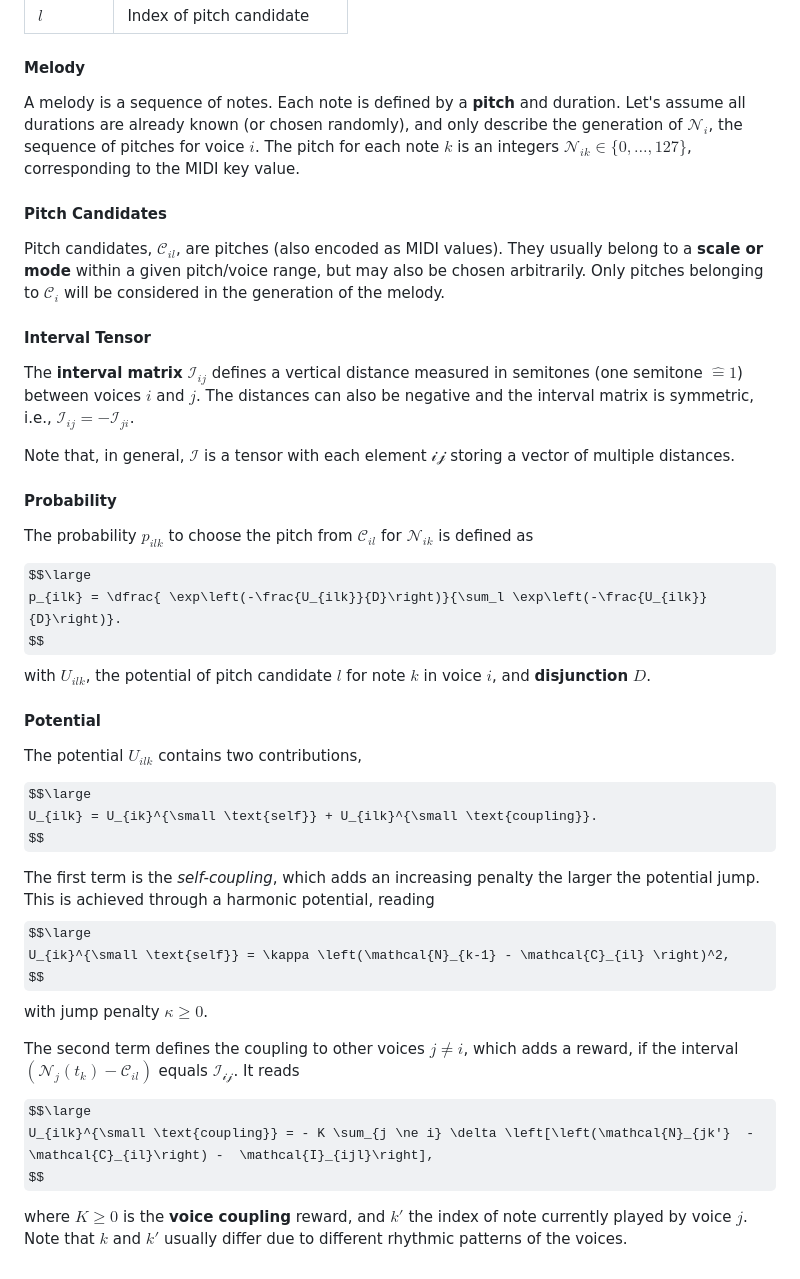
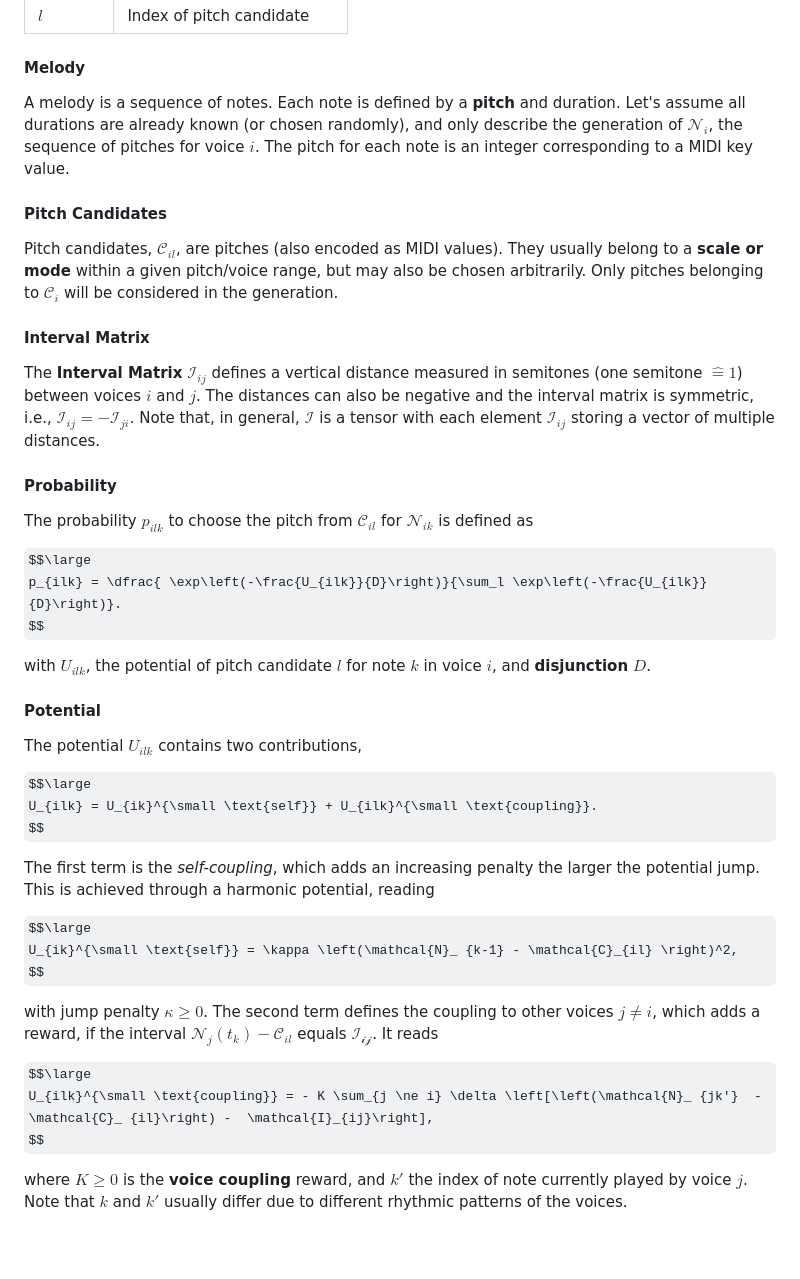
Before and after one commit to smilster/Choir.js, a Markdown page: README.md, the part around one of its changes. Rendered like a GitHub page; some formulas as TeX source; blank space fills up the shorter version.

Commit message:
Fix formatting and terminology in README
Corrected formatting and terminology in the theory section.

```diff
--- a/README.md
+++ b/README.md
@@ -99,25 +100,24 @@ In general, the algorithm is a Markov chain, for which the pitch probabilities d
 | $l$ | Index of pitch candidate             |
 
 #### Melody
-A melody is a sequence of notes. Each note is defined by a **pitch** and duration. Let's assume all durations are already known (or chosen randomly), and only describe the generation of $\mathcal{N}_i$, the sequence of pitches for voice $i$. The pitch for each note $k$ is an integers $\mathcal{N}_{ik} \in \{0, \dots, 127\}$, corresponding to the MIDI key value.
+A melody is a sequence of notes. Each note is defined by a **pitch** and duration. Let's assume all durations are already known (or chosen randomly), and only describe the generation of $\mathcal{N}_ i$, the sequence of pitches for voice $i$. The pitch for each note is an integer corresponding to a MIDI key value.
 
 #### Pitch Candidates
 
-Pitch candidates, $\mathcal{C}_{il}$, are pitches (also encoded as MIDI values). They usually belong to a **scale or mode** within a given pitch/voice range, but may also be chosen arbitrarily. Only pitches belonging to $\mathcal{C}_i$ will be considered in the generation of the melody.
+Pitch candidates, $\mathcal{C}_{il}$, are pitches (also encoded as MIDI values). They usually belong to a **scale or mode** within a given pitch/voice range, but may also be chosen arbitrarily. Only pitches belonging to $\mathcal{C}_i$ will be considered in the generation.
 
-#### Interval Tensor
+#### Interval Matrix
 
-The **interval matrix** $\mathcal{I}_{ij}$ defines a vertical distance measured in semitones (one semitone $\hat= 1$) between voices $i$ and $j$. The distances can also be negative and the interval matrix is symmetric, i.e.,  $\mathcal{I}_{ij} = -\mathcal{I}_{ji}$.
-
-Note that, in general, $\mathcal{I}$ is a tensor with each element $\mathcal{ij}$ storing a vector of multiple distances.
+The **Interval Matrix** $\mathcal{I}_ {ij}$ defines a vertical distance measured in semitones (one semitone $\hat= 1$) between voices $i$ and $j$. The distances can also be negative and the interval matrix is symmetric, i.e.,  $\mathcal{I}_ {ij} = -\mathcal{I}_ {ji}$. Note that, in general, $\mathcal{I}$ is a tensor with each element $\mathcal{I}_{ij}$ storing a vector of multiple distances.
 
 #### Probability
 
-The probability $p_{ilk}$ to choose the pitch from $\mathcal{C}_{il}$ for $\mathcal{N}_{ik}$ is defined as
+The probability $p_{ilk}$ to choose the pitch from $\mathcal{C}_ {il}$ for $\mathcal{N}_{ik}$ is defined as
 
 $$\large
 p_{ilk} = \dfrac{ \exp\left(-\frac{U_{ilk}}{D}\right)}{\sum_l \exp\left(-\frac{U_{ilk}}{D}\right)}.
 $$
+
 with $U_{ilk}$, the potential of pitch candidate $l$ for note $k$ in voice $i$, and **disjunction** $D$.
 
 
@@ -130,15 +130,15 @@ U_{ilk} = U_{ik}^{\small \text{self}} + U_{ilk}^{\small \text{coupling}}.
 $$
 
 The first term is the *self-coupling*, which adds an increasing penalty the larger the potential jump. This is achieved through a harmonic potential, reading
-$$\large
-U_{ik}^{\small \text{self}} = \kappa \left(\mathcal{N}_{k-1} - \mathcal{C}_{il} \right)^2,
-$$
-with jump penalty $\kappa \ge 0$.
-
-The second term defines the coupling to other voices $j\neq i$, which adds a reward, if the interval $(\mathcal{N}_j(t_k) - \mathcal{C}_{il})$ equals $\mathcal{I_{ij}}$. It reads
 
 $$\large
-U_{ilk}^{\small \text{coupling}} = - K \sum_{j \ne i} \delta \left[\left(\mathcal{N}_{jk'}  - \mathcal{C}_{il}\right) -  \mathcal{I}_{ijl}\right],
+U_{ik}^{\small \text{self}} = \kappa \left(\mathcal{N}_ {k-1} - \mathcal{C}_{il} \right)^2,
+$$
+
+with jump penalty $\kappa \ge 0$. The second term defines the coupling to other voices $j\neq i$, which adds a reward, if the interval $\mathcal{N}_ j(t_k) - \mathcal{C}_ {il}$ equals $\mathcal{I_{ij}}$. It reads
+
+$$\large
+U_{ilk}^{\small \text{coupling}} = - K \sum_{j \ne i} \delta \left[\left(\mathcal{N}_ {jk'}  - \mathcal{C}_ {il}\right) -  \mathcal{I}_{ij}\right],
 $$
 
 where $K \ge 0$ is the **voice coupling** reward, and $k'$ the index of note currently played by voice $j$. Note that $k$ and $k'$ usually differ due to different rhythmic patterns of the voices.
```
Also changed, not shown: other parts of README.md (+1 -0 lines).
